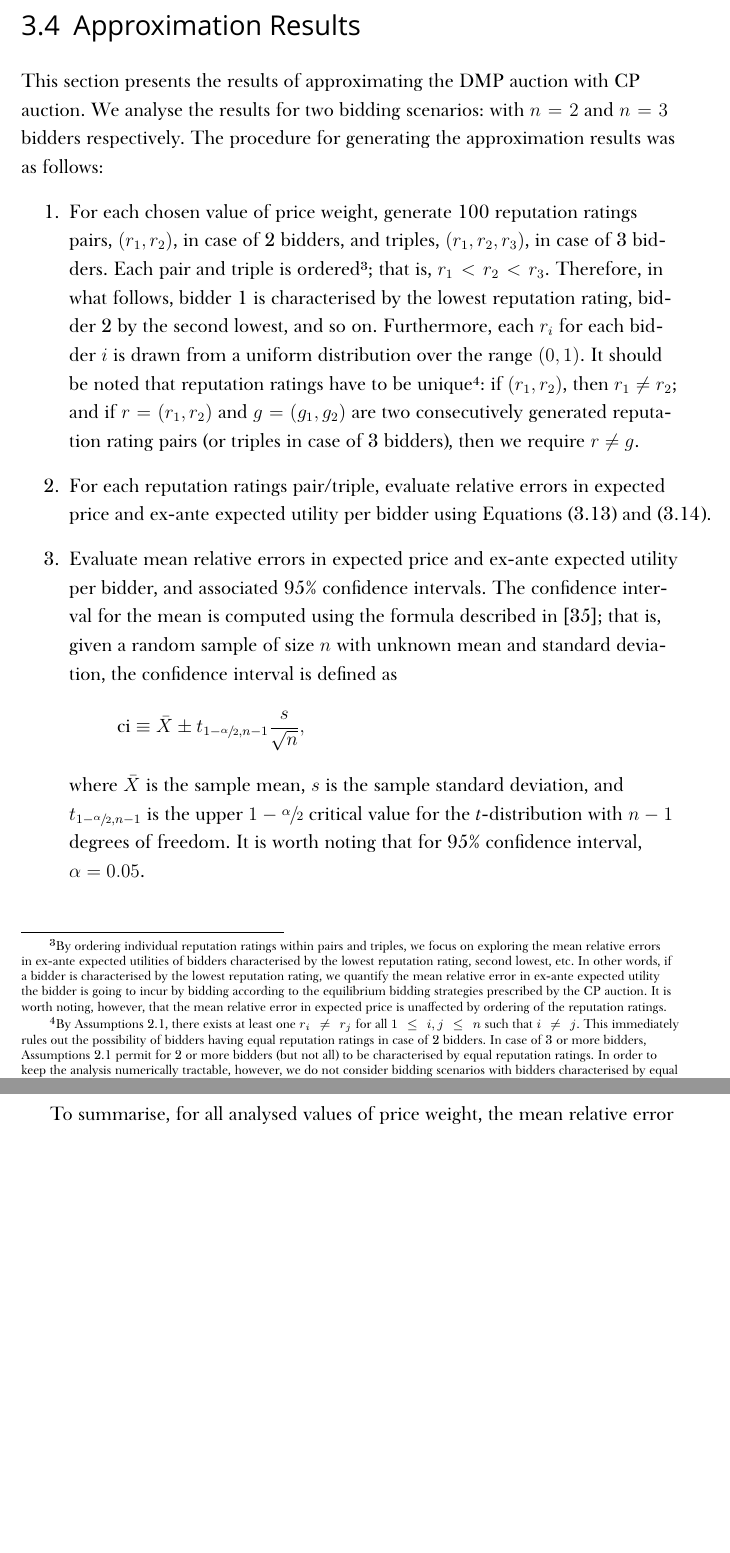
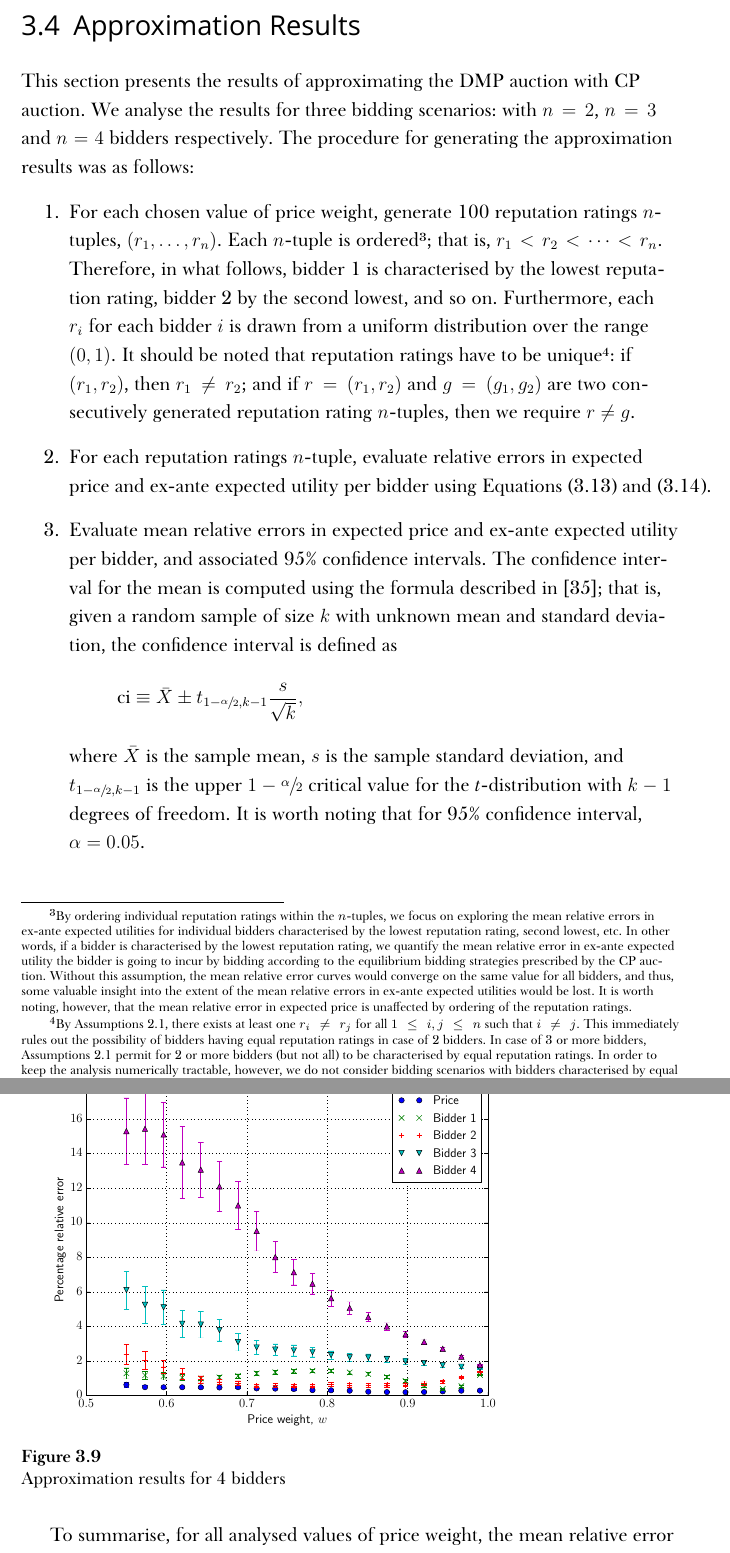
Before and after one commit to kubkon/Thesis, a LaTeX thesis (Thesis.tex, which reads Approximation/Approximation.tex): two parts of pages 98 and 101 of 105, joined at a grey line, cut so that both start at the same text, the shorter picture padded with empty space. Compiled offline with XeLaTeX; a missing font is replaced by an installed copy or a similar font.

Commit message:
Add results for 4 bidders and generalise methodology to n bidders.

```diff
--- a/Approximation/Approximation.tex
+++ b/Approximation/Approximation.tex
@@ -344,14 +344,14 @@ for all $i\in N$, where $p^{DMP}$ and $p^{CP}$ denote the expected prices for DM
 
 \section{Approximation Results} % (fold)
 \label{sec:approximation_results_approximation}
-This section presents the results of approximating the DMP auction with CP auction. We analyse the results for two bidding scenarios: with $n=2$ and $n=3$ bidders respectively. The procedure for generating the approximation results was as follows:
+This section presents the results of approximating the DMP auction with CP auction. We analyse the results for three bidding scenarios: with $n=2$, $n=3$ and $n=4$ bidders respectively. The procedure for generating the approximation results was as follows:
 \begin{enumerate}
-\item For each chosen value of price weight, generate 100 reputation ratings pairs, $(r_1, r_2)$, in case of 2 bidders, and triples, $(r_1, r_2, r_3)$, in case of 3 bidders. Each pair and triple is ordered\footnote{By ordering individual reputation ratings within pairs and triples, we focus on exploring the mean relative errors in ex-ante expected utilities of bidders characterised by the lowest reputation rating, second lowest, etc. In other words, if a bidder is characterised by the lowest reputation rating, we quantify the mean relative error in ex-ante expected utility the bidder is going to incur by bidding according to the equilibrium bidding strategies prescribed by the CP auction. It is worth noting, however, that the mean relative error in expected price is unaffected by ordering of the reputation ratings.}; that is, $r_1 < r_2 < r_3$. Therefore, in what follows, bidder 1 is characterised by the lowest reputation rating, bidder 2 by the second lowest, and so on. Furthermore, each $r_i$ for each bidder $i$ is drawn from a uniform distribution over the range $(0,1)$. It should be noted that reputation ratings have to be unique\footnote{By Assumptions~\ref{ass:assumptions_generic_indirect}, there exists at least one $r_i\neq r_j$ for all $1\leq i,j\leq n$ such that $i\neq j$. This immediately rules out the possibility of bidders having equal reputation ratings in case of 2 bidders. In case of 3 or more bidders, Assumptions~\ref{ass:assumptions_generic_indirect} permit for 2 or more bidders (but not all) to be characterised by equal reputation ratings. In order to keep the analysis numerically tractable, however, we do not consider bidding scenarios with bidders characterised by equal reputation ratings in case of 3 or more bidders.}: if $(r_1,r_2)$, then $r_1\neq r_2$; and if $r=(r_1,r_2)$ and $g=(g_1,g_2)$ are two consecutively generated reputation rating pairs (or triples in case of 3 bidders), then we require $r \neq g$.
-\item For each reputation ratings pair/triple, evaluate relative errors in expected price and ex-ante expected utility per bidder using Equations~\eqref{eq:relative_error_price_approximation}~and~\eqref{eq:relative_error_utility_approximation}.
-\item Evaluate mean relative errors in expected price and ex-ante expected utility per bidder, and associated 95\% confidence intervals. The confidence interval for the mean is computed using the formula described in~\cite{LawChapter42007}; that is, given a random sample of size $n$ with unknown mean and standard deviation, the confidence interval is defined as
+\item For each chosen value of price weight, generate 100 reputation ratings $n$-tuples, $(r_1,\ldots, r_n)$. Each $n$-tuple is ordered\footnote{By ordering individual reputation ratings within the $n$-tuples, we focus on exploring the mean relative errors in ex-ante expected utilities for individual bidders characterised by the lowest reputation rating, second lowest, etc. In other words, if a bidder is characterised by the lowest reputation rating, we quantify the mean relative error in ex-ante expected utility the bidder is going to incur by bidding according to the equilibrium bidding strategies prescribed by the CP auction. Without this assumption, the mean relative error curves would converge on the same value for all bidders, and thus, some valuable insight into the extent of the mean relative errors in ex-ante expected utilities would be lost. It is worth noting, however, that the mean relative error in expected price is unaffected by ordering of the reputation ratings.}; that is, $r_1 < r_2 < \cdots < r_n$. Therefore, in what follows, bidder 1 is characterised by the lowest reputation rating, bidder 2 by the second lowest, and so on. Furthermore, each $r_i$ for each bidder $i$ is drawn from a uniform distribution over the range $(0,1)$. It should be noted that reputation ratings have to be unique\footnote{By Assumptions~\ref{ass:assumptions_generic_indirect}, there exists at least one $r_i\neq r_j$ for all $1\leq i,j\leq n$ such that $i\neq j$. This immediately rules out the possibility of bidders having equal reputation ratings in case of 2 bidders. In case of 3 or more bidders, Assumptions~\ref{ass:assumptions_generic_indirect} permit for 2 or more bidders (but not all) to be characterised by equal reputation ratings. In order to keep the analysis numerically tractable, however, we do not consider bidding scenarios with bidders characterised by equal reputation ratings in case of 3 or more bidders.}: if $(r_1,r_2)$, then $r_1\neq r_2$; and if $r=(r_1,r_2)$ and $g=(g_1,g_2)$ are two consecutively generated reputation rating $n$-tuples, then we require $r \neq g$.
+\item For each reputation ratings $n$-tuple, evaluate relative errors in expected price and ex-ante expected utility per bidder using Equations~\eqref{eq:relative_error_price_approximation}~and~\eqref{eq:relative_error_utility_approximation}.
+\item Evaluate mean relative errors in expected price and ex-ante expected utility per bidder, and associated 95\% confidence intervals. The confidence interval for the mean is computed using the formula described in~\cite{LawChapter42007}; that is, given a random sample of size $k$ with unknown mean and standard deviation, the confidence interval is defined as
 \begin{equation*}
-  \text{ci}\equiv\bar{X}\pm t_{1-\sfrac{\alpha}{2},n-1}\frac{s}{\sqrt{n}},
+  \text{ci}\equiv\bar{X}\pm t_{1-\sfrac{\alpha}{2},k-1}\frac{s}{\sqrt{k}},
 \end{equation*}
-where $\bar{X}$ is the sample mean, $s$ is the sample standard deviation, and $t_{1-\sfrac{\alpha}{2}, n-1}$ is the upper $1-\sfrac{\alpha}{2}$ critical value for the \emph{t}-distribution with $n-1$ degrees of freedom. It is worth noting that for 95\% confidence interval, $\alpha=0.05$.
+where $\bar{X}$ is the sample mean, $s$ is the sample standard deviation, and $t_{1-\sfrac{\alpha}{2}, k-1}$ is the upper $1-\sfrac{\alpha}{2}$ critical value for the \emph{t}-distribution with $k-1$ degrees of freedom. It is worth noting that for 95\% confidence interval, $\alpha=0.05$.
 \item Repeat for price weight values ranging from $0.55$ to $0.99$\footnote{Since we consider only feasible bidders, we require that $w\in(0.5,1)$ which was shown to be sufficient to warrant feasible bidding in Section~\ref{sec:numerical_analysis_indirect}.}.
 \end{enumerate}
@@ -378,3 +378,6 @@ We explore the error bounds next. The mean error in expected prices is linearly
 To summarise, for all analysed values of price weight, the mean relative error in expected price is relatively small compared to the mean errors in ex-ante expected utilities for both bidders. It is important to notice that the mean relative errors for both bidders are bounded from above by the same mean relative error of 16\%. In terms of the lower bound, however, bidder 2 who is characterised by higher reputation rating is characterised by much higher mean relative error (12\% in contrast to \emph{only} 6\% for bidder 1). All in all, it is difficult to say whether a reduction in computational complexity offered by the CP auction (a solution to the bidding problem in Proposition~\ref{prop:characterization_of_the_equilibrium_in_common_priors_setting_approximation} is more readily available than to the problem in Proposition~\ref{prop:characterization_of_the_equilibrium_indirect}) is large enough to justify mean relative errors as large as 16\% for either bidder.
 % subsection n_2_bidders_approximation (end)
 
+\begin{figure}[t!]
+  \includegraphics[width=\figsize]{Approximation/Figures/compare_4_bidders}
+  \caption{Approximation results for 4 bidders}
```
Also changed, not shown: Approximation/Figures/compare_4_bidders.pdf (added), Approximation/Approximation.tex (10 more changed lines).
